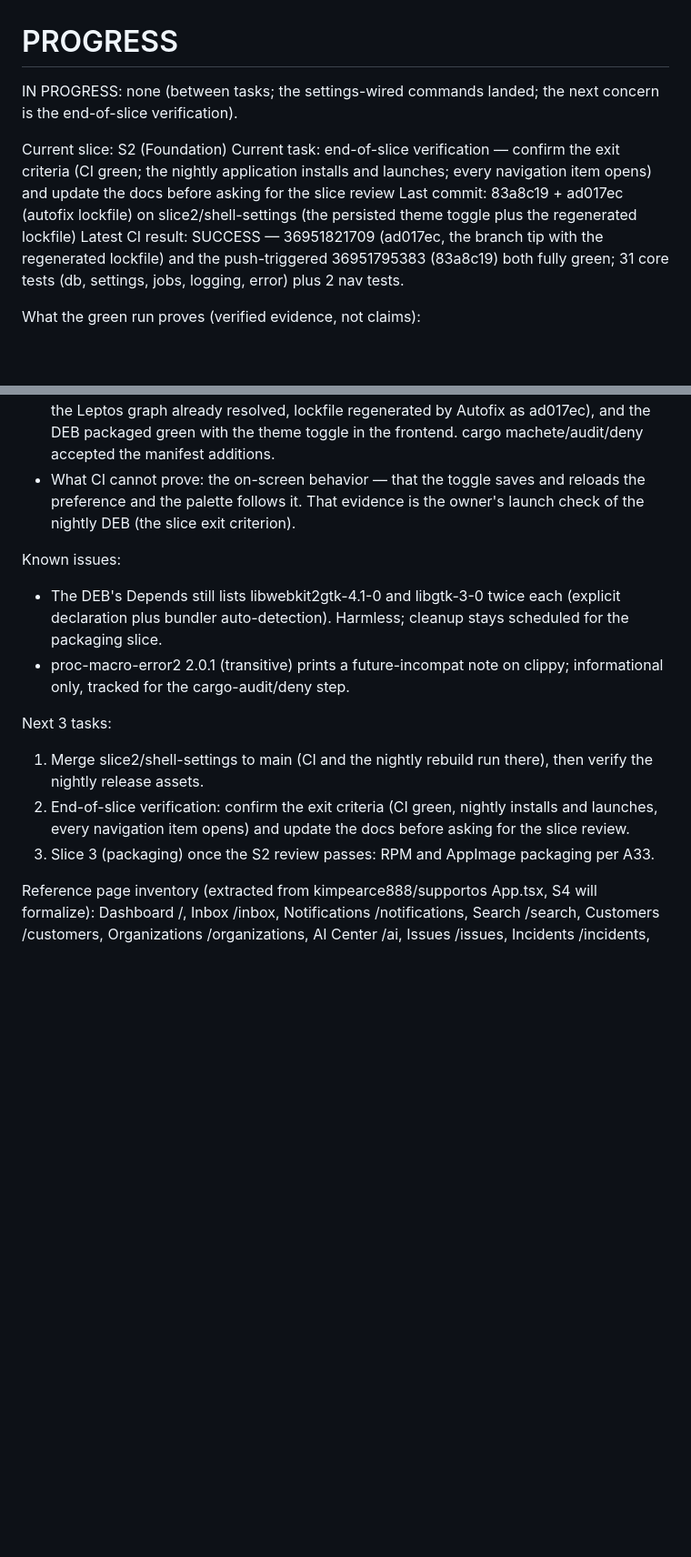
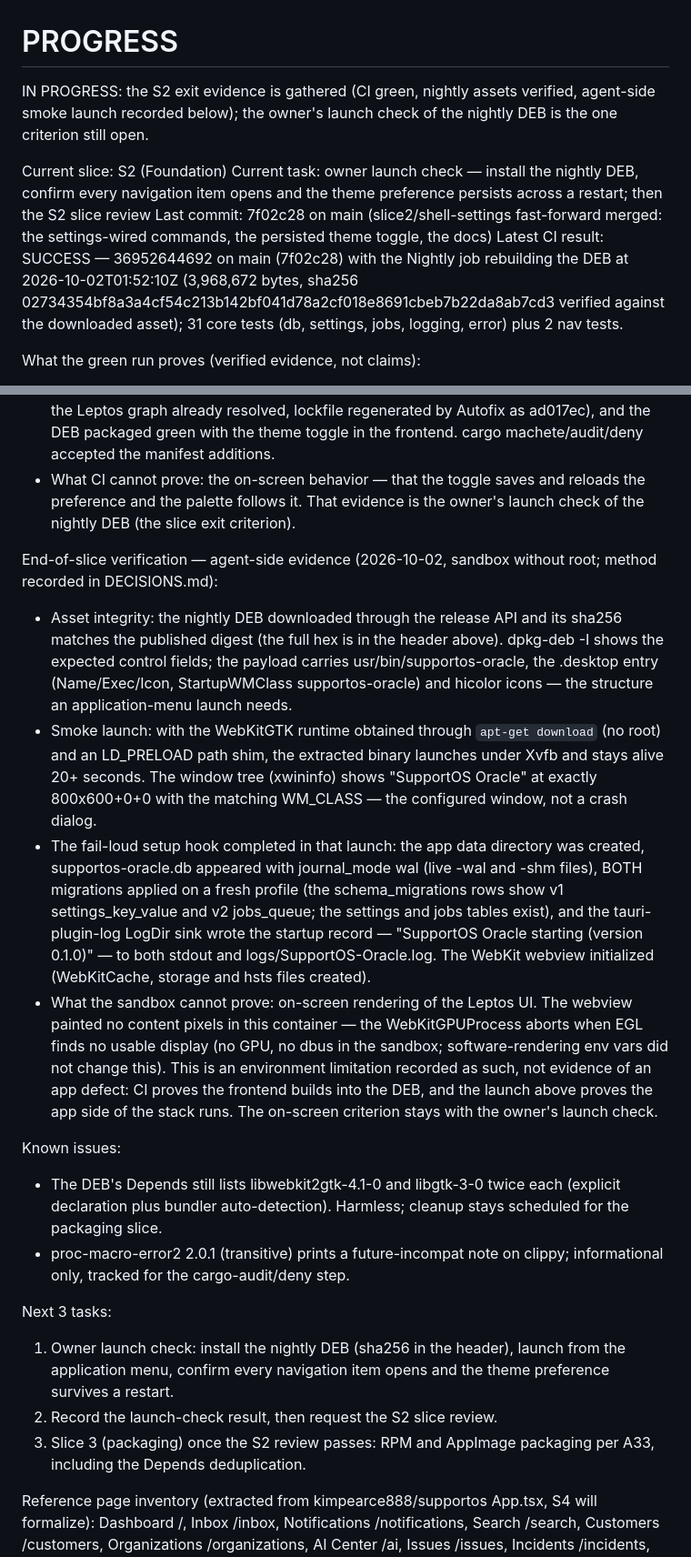
Before and after one commit to dentLogic/SupportOS-Oracle, a Markdown page: PROGRESS.md, 2 parts joined by grey strips. Shown at 91% size. Rendered like a GitHub page; blank space fills up the shorter version.

Commit message:
docs: record the S2 exit evidence (asset, structure, smoke launch)

```diff
--- a/PROGRESS.md
+++ b/PROGRESS.md
@@ -1,18 +1,20 @@
 # PROGRESS
 
-IN PROGRESS: none (between tasks; the settings-wired commands landed; the
-next concern is the end-of-slice verification).
+IN PROGRESS: the S2 exit evidence is gathered (CI green, nightly assets
+verified, agent-side smoke launch recorded below); the owner's launch
+check of the nightly DEB is the one criterion still open.
 
 Current slice: S2 (Foundation)
-Current task: end-of-slice verification — confirm the exit criteria (CI
-green; the nightly application installs and launches; every navigation
-item opens) and update the docs before asking for the slice review
-Last commit: 83a8c19 + ad017ec (autofix lockfile) on slice2/shell-settings
-(the persisted theme toggle plus the regenerated lockfile)
-Latest CI result: SUCCESS — 36951821709 (ad017ec, the branch tip with the
-regenerated lockfile) and the push-triggered 36951795383 (83a8c19) both
-fully green; 31 core tests (db, settings, jobs, logging, error) plus 2 nav
-tests.
+Current task: owner launch check — install the nightly DEB, confirm every
+navigation item opens and the theme preference persists across a restart;
+then the S2 slice review
+Last commit: 7f02c28 on main (slice2/shell-settings fast-forward merged:
+the settings-wired commands, the persisted theme toggle, the docs)
+Latest CI result: SUCCESS — 36952644692 on main (7f02c28) with the Nightly
+job rebuilding the DEB at 2026-10-02T01:52:10Z (3,968,672 bytes, sha256
+02734354bf8a3a4cf54c213b142bf041d78a2cf018e8691cbeb7b22da8ab7cd3 verified
+against the downloaded asset); 31 core tests (db, settings, jobs, logging,
+error) plus 2 nav tests.
 
 What the green run proves (verified evidence, not claims):
 - The Leptos router shell builds for wasm32 through trunk: leptos_router
@@ -75,6 +77,36 @@ What the green run proves for the settings wiring (runs 36951341830 on
   reloads the preference and the palette follows it. That evidence is the
   owner's launch check of the nightly DEB (the slice exit criterion).
 
+End-of-slice verification — agent-side evidence (2026-10-02, sandbox
+without root; method recorded in DECISIONS.md):
+- Asset integrity: the nightly DEB downloaded through the release API and
+  its sha256 matches the published digest (the full hex is in the header
+  above). dpkg-deb -I shows the expected control fields; the payload carries
+  usr/bin/supportos-oracle, the .desktop entry (Name/Exec/Icon,
+  StartupWMClass supportos-oracle) and hicolor icons — the structure an
+  application-menu launch needs.
+- Smoke launch: with the WebKitGTK runtime obtained through `apt-get
+  download` (no root) and an LD_PRELOAD path shim, the extracted binary
+  launches under Xvfb and stays alive 20+ seconds. The window tree (xwininfo)
+  shows "SupportOS Oracle" at exactly 800x600+0+0 with the matching
+  WM_CLASS — the configured window, not a crash dialog.
+- The fail-loud setup hook completed in that launch: the app data directory
+  was created, supportos-oracle.db appeared with journal_mode wal (live -wal
+  and -shm files), BOTH migrations applied on a fresh profile (the
+  schema_migrations rows show v1 settings_key_value and v2 jobs_queue; the
+  settings and jobs tables exist), and the tauri-plugin-log LogDir sink
+  wrote the startup record — "SupportOS Oracle starting (version 0.1.0)" —
+  to both stdout and logs/SupportOS-Oracle.log. The WebKit webview
+  initialized (WebKitCache, storage and hsts files created).
+- What the sandbox cannot prove: on-screen rendering of the Leptos UI. The
+  webview painted no content pixels in this container — the WebKitGPUProcess
+  aborts when EGL finds no usable display (no GPU, no dbus in the sandbox;
+  software-rendering env vars did not change this). This is an environment
+  limitation recorded as such, not evidence of an app defect: CI proves the
+  frontend builds into the DEB, and the launch above proves the app side of
+  the stack runs. The on-screen criterion stays with the owner's launch
+  check.
+
 Known issues:
 - The DEB's Depends still lists libwebkit2gtk-4.1-0 and libgtk-3-0 twice each
   (explicit declaration plus bundler auto-detection). Harmless; cleanup stays
@@ -83,13 +115,12 @@ Known issues:
   clippy; informational only, tracked for the cargo-audit/deny step.
 
 Next 3 tasks:
-1. Merge slice2/shell-settings to main (CI and the nightly rebuild run
-   there), then verify the nightly release assets.
-2. End-of-slice verification: confirm the exit criteria (CI green, nightly
-   installs and launches, every navigation item opens) and update the docs
-   before asking for the slice review.
+1. Owner launch check: install the nightly DEB (sha256 in the header),
+   launch from the application menu, confirm every navigation item opens
+   and the theme preference survives a restart.
+2. Record the launch-check result, then request the S2 slice review.
 3. Slice 3 (packaging) once the S2 review passes: RPM and AppImage
-   packaging per A33.
+   packaging per A33, including the Depends deduplication.
 
 Reference page inventory (extracted from kimpearce888/supportos App.tsx, S4
 will formalize): Dashboard /, Inbox /inbox, Notifications /notifications,
```
Also changed, not shown: other parts of PROGRESS.md (+11 -0 lines), docs/DECISIONS.md (+24 -0 lines).
